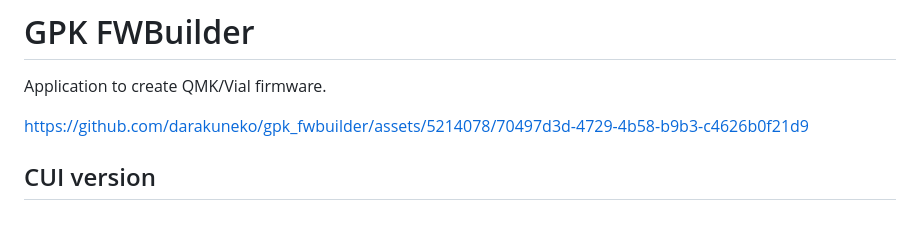
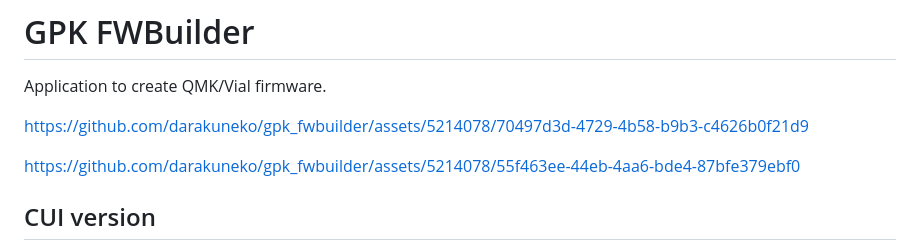
Before and after one commit to darakuneko/gpk_fwbuilder, a Markdown page: README.md, the part around the change. GitHub-like rendering; blank space fills up the shorter version.

```diff
--- a/README.md
+++ b/README.md
@@ -2,6 +2,8 @@
 Application to create QMK/Vial firmware.
 
 https://github.com/darakuneko/gpk_fwbuilder/assets/5214078/70497d3d-4729-4b58-b9b3-c4626b0f21d9
+
+https://github.com/darakuneko/gpk_fwbuilder/assets/5214078/55f463ee-44eb-4aa6-bde4-87bfe379ebf0
 
 CUI version
 -------
```
